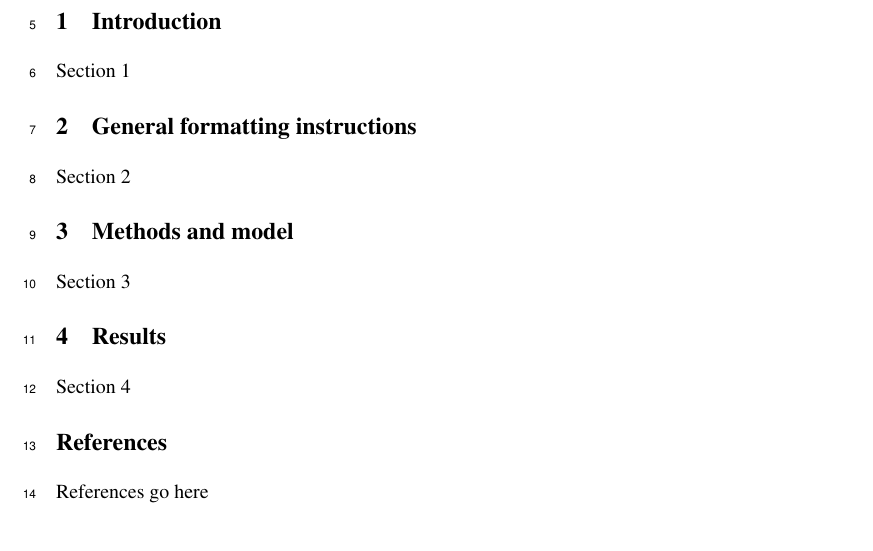
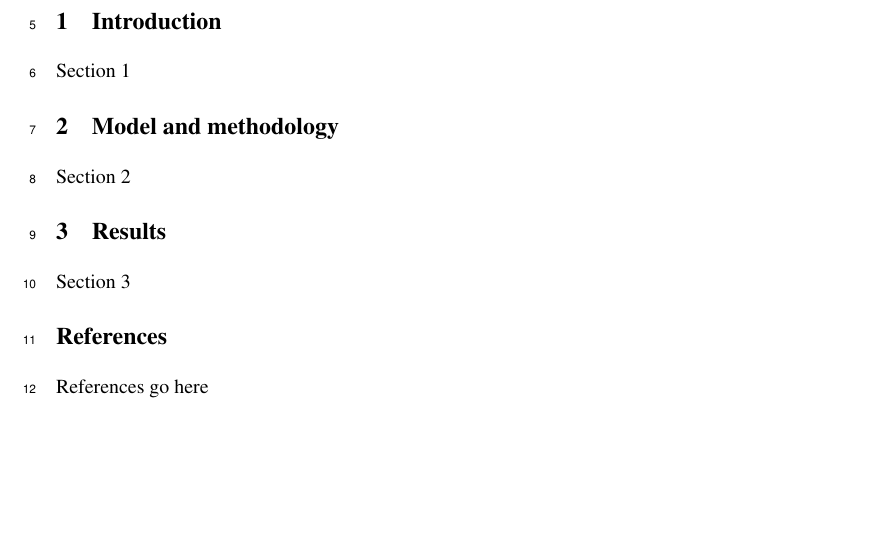
Before and after one commit to alexanderkell/reinforcement-learning-investment-nips-paper, a LaTeX paper (template/neurips_2020.tex): part of the page, cut so that both start at the same text. Compiled offline with pdfLaTeX.

Commit message:
filling out sections

```diff
--- a/template/neurips_2020.tex
+++ b/template/neurips_2020.tex
@@ -91,20 +91,15 @@
 
 Section 1
 
-\section{General formatting instructions}
-\label{gen_inst}
+\section{Model and methodology}
+\label{sec:methods}
 
 Section 2
-
-\section{Methods and model}
-\label{sec:methods}
-
-Section 3
 
 \section{Results}
 \label{sec:results}
 
-Section 4
+Section 3
 
 
 \section*{References}
```
Also changed, not shown: template/neurips_2020.pdf, 4 other files.
